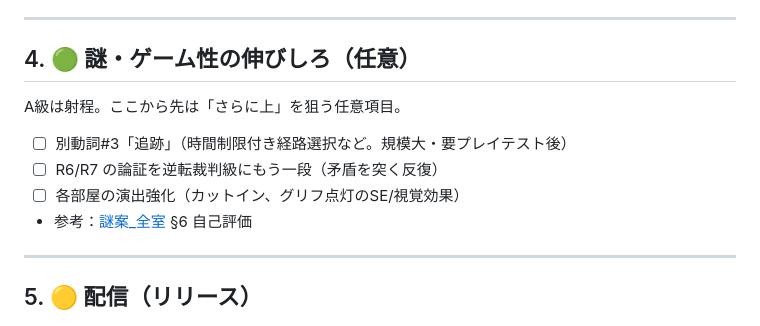
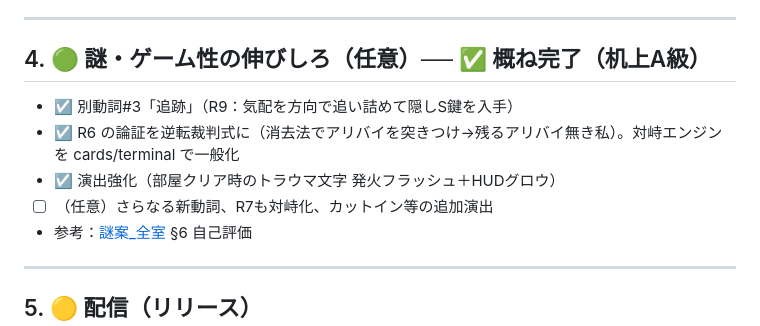
Before and after one commit to sk1214-gkms/kioku-no-kairou, a Markdown page: docs/TODO.md, the part around the change. Rendered like a GitHub page.

```diff
--- a/docs/TODO.md
+++ b/docs/TODO.md
@@ -56,12 +56,11 @@
 
 ---
 
-## 4. 🟢 謎・ゲーム性の伸びしろ（任意）
-A級は射程。ここから先は「さらに上」を狙う任意項目。
-
-- ☐ 別動詞#3「追跡」（時間制限付き経路選択など。規模大・要プレイテスト後）
-- ☐ R6/R7 の論証を逆転裁判級にもう一段（矛盾を突く反復）
-- ☐ 各部屋の演出強化（カットイン、グリフ点灯のSE/視覚効果）
+## 4. 🟢 謎・ゲーム性の伸びしろ（任意）── ✅ 概ね完了（机上A級）
+- ☑ 別動詞#3「追跡」（R9：気配を方向で追い詰めて隠しS鍵を入手）
+- ☑ R6 の論証を逆転裁判式に（消去法でアリバイを突きつけ→残るアリバイ無き私）。対峙エンジンを cards/terminal で一般化
+- ☑ 演出強化（部屋クリア時のトラウマ文字 発火フラッシュ＋HUDグロウ）
+- ☐ （任意）さらなる新動詞、R7も対峙化、カットイン等の追加演出
 - 参考：[謎案_全室](謎案_全室.md) §6 自己評価
 
 ---
```
Also changed, not shown: docs/仕様書_v3_作話システム.md (+2 -1 lines), docs/謎案_全室.md (+12 -10 lines).
